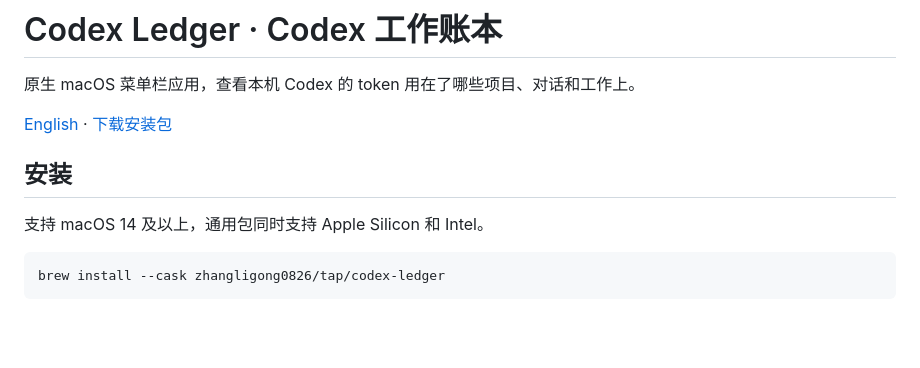
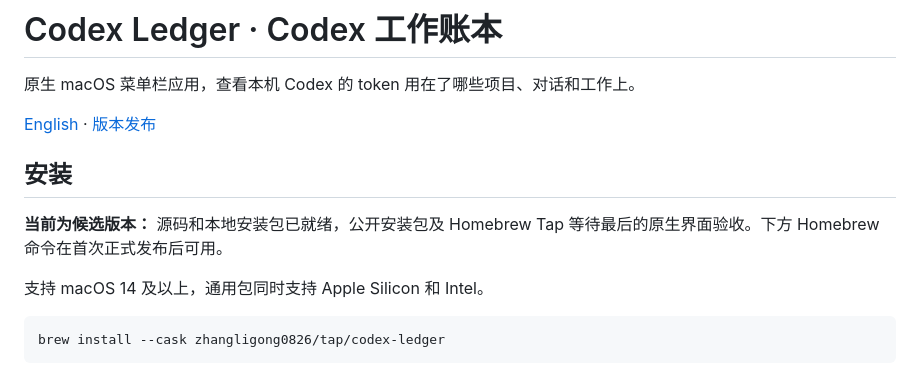
Before and after one commit to zhangligong0826/codex-ledger, a Markdown page: README.zh-CN.md, the part around the change. GitHub-like rendering; blank space fills up the shorter version.

```diff
--- a/README.zh-CN.md
+++ b/README.zh-CN.md
@@ -2,9 +2,11 @@
 
 原生 macOS 菜单栏应用，查看本机 Codex 的 token 用在了哪些项目、对话和工作上。
 
-[English](README.md) · [下载安装包](https://github.com/zhangligong0826/codex-ledger/releases/latest)
+[English](README.md) · [版本发布](https://github.com/zhangligong0826/codex-ledger/releases)
 
 ## 安装
+
+**当前为候选版本：** 源码和本地安装包已就绪，公开安装包及 Homebrew Tap 等待最后的原生界面验收。下方 Homebrew 命令在首次正式发布后可用。
 
 支持 macOS 14 及以上，通用包同时支持 Apple Silicon 和 Intel。
 
```
Also changed, not shown: QA.md (+1 -0 lines), README.md (+3 -1 lines).
